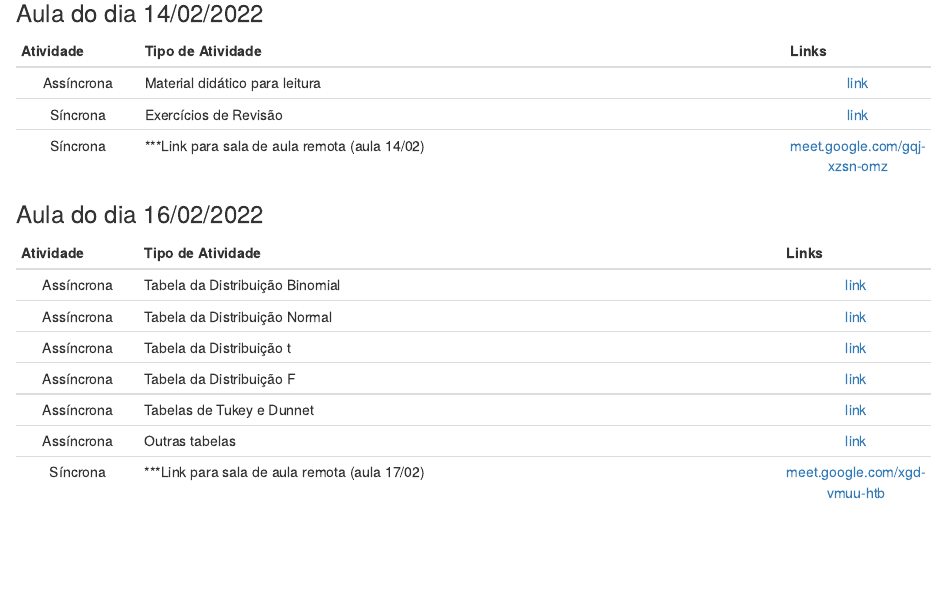
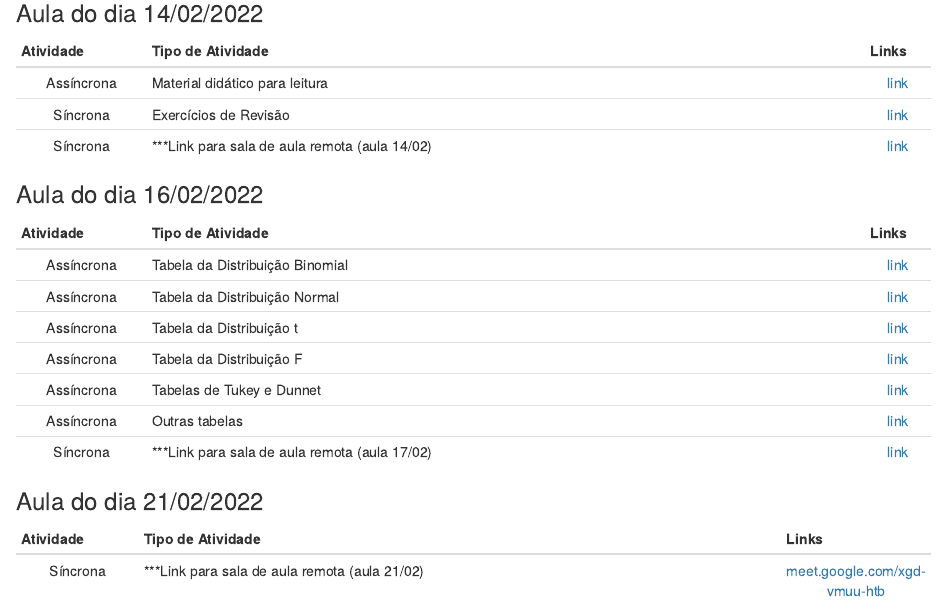
Before and after one commit to wtassinari/Estatistica_Experimental, an R Markdown document (index.Rmd): the page in a window 1100 px wide, from 3910 px down. Rendered offline with R 4.5, knitr and Pandoc, with nearby package versions; drawn as R Markdown's standard HTML page in place of the format the file asks for; some code elsewhere in the file could not run offline.

Commit message:
Add files via upload

```diff
--- a/index.Rmd
+++ b/index.Rmd
@@ -277,9 +277,9 @@ Esta página representa o repositório do conteúdo das disciplinas de Estatíst
 
 | Atividade  |       Tipo de Atividade                                       | Links|
 | :---------: | ------------------------------------------------------------ | :----: |
-| Assíncrona | Material didático para leitura  |  [link](https://drive.google.com/file/d/1X-n97ER9NspiWtvPk3Rr-6bTN1B22p2d/view?usp=sharing)  |
+| Assíncrona | Material didático para leitura  |  [link](https://drive.google.com/file/d/1Ixp5yrJv_oOiR6Jz1qSS2e9jjNFle-S4/view?usp=sharing)  |
 | Síncrona | Exercícios de Revisão|  [link](https://drive.google.com/file/d/1Da5QiGMChzhYnxcZX03fUljxLxfavYqD/view?usp=sharing)  |
-| Síncrona | ***Link para sala de aula remota (aula 14/02) |  [meet.google.com/gqj-xzsn-omz](meet.google.com/gqj-xzsn-omz)  |
+| Síncrona | ***Link para sala de aula remota (aula 14/02) |  [link]()  |
 
 ### Aula do dia 16/02/2022
 
@@ -291,7 +291,13 @@ Esta página representa o repositório do conteúdo das disciplinas de Estatíst
 | Assíncrona | Tabela da Distribuição F  |  [link](https://drive.google.com/file/d/18ohSefWPh0qumBWPGUya0Td5pZSky1Jw/view?usp=sharing)  |
 | Assíncrona | Tabelas de Tukey e Dunnet  |  [link](https://drive.google.com/file/d/1mCQet-Ie7nkeag9lCcCyx2T1hLm342QC/view?usp=sharing)  |
 | Assíncrona | Outras tabelas  |  [link](https://drive.google.com/file/d/15DvFsi1BCxLF7LDVD-6H0vk7WA51pqvg/view?usp=sharing)  |
-| Síncrona | ***Link para sala de aula remota (aula 17/02) |  [meet.google.com/xgd-vmuu-htb](meet.google.com/xgd-vmuu-htb)  |
+| Síncrona | ***Link para sala de aula remota (aula 17/02) |  [link]()  |
+
+### Aula do dia 21/02/2022
+
+| Atividade  |       Tipo de Atividade                                       | Links|
+| :---------: | ------------------------------------------------------------ | :----: |
+| Síncrona | ***Link para sala de aula remota (aula 21/02) |  [meet.google.com/xgd-vmuu-htb](meet.google.com/sgq-ctrc-iii)  |
 
 `r colFmt(" ***Importante: Para ter acesso a sala de aula remota, copie e cole o link na barra de endereços do navegador que será utilizado.",'red')`
 
```
Also changed, not shown: index.Rmd (2 more changed lines).
